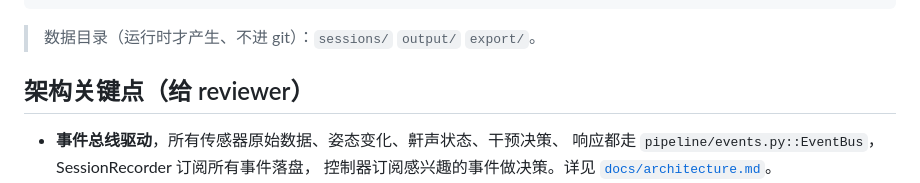
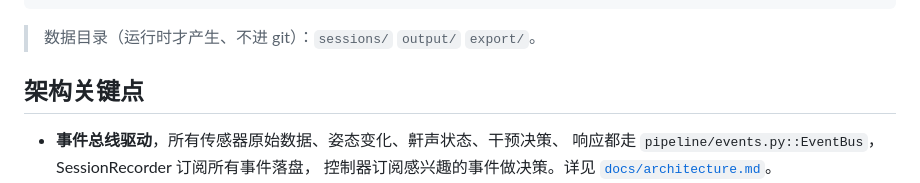
Before and after one commit to xuxu8421/osa, a Markdown page: README.md, the part around the change. GitHub-like rendering.

```diff
--- a/README.md
+++ b/README.md
@@ -145,7 +145,7 @@ osa-rig/
 
 > 数据目录（运行时才产生、不进 git）：`sessions/` `output/` `export/`。
 
-## 架构关键点（给 reviewer）
+## 架构关键点
 
 - **事件总线驱动**，所有传感器原始数据、姿态变化、鼾声状态、干预决策、
   响应都走 `pipeline/events.py::EventBus`，SessionRecorder 订阅所有事件落盘，
```
